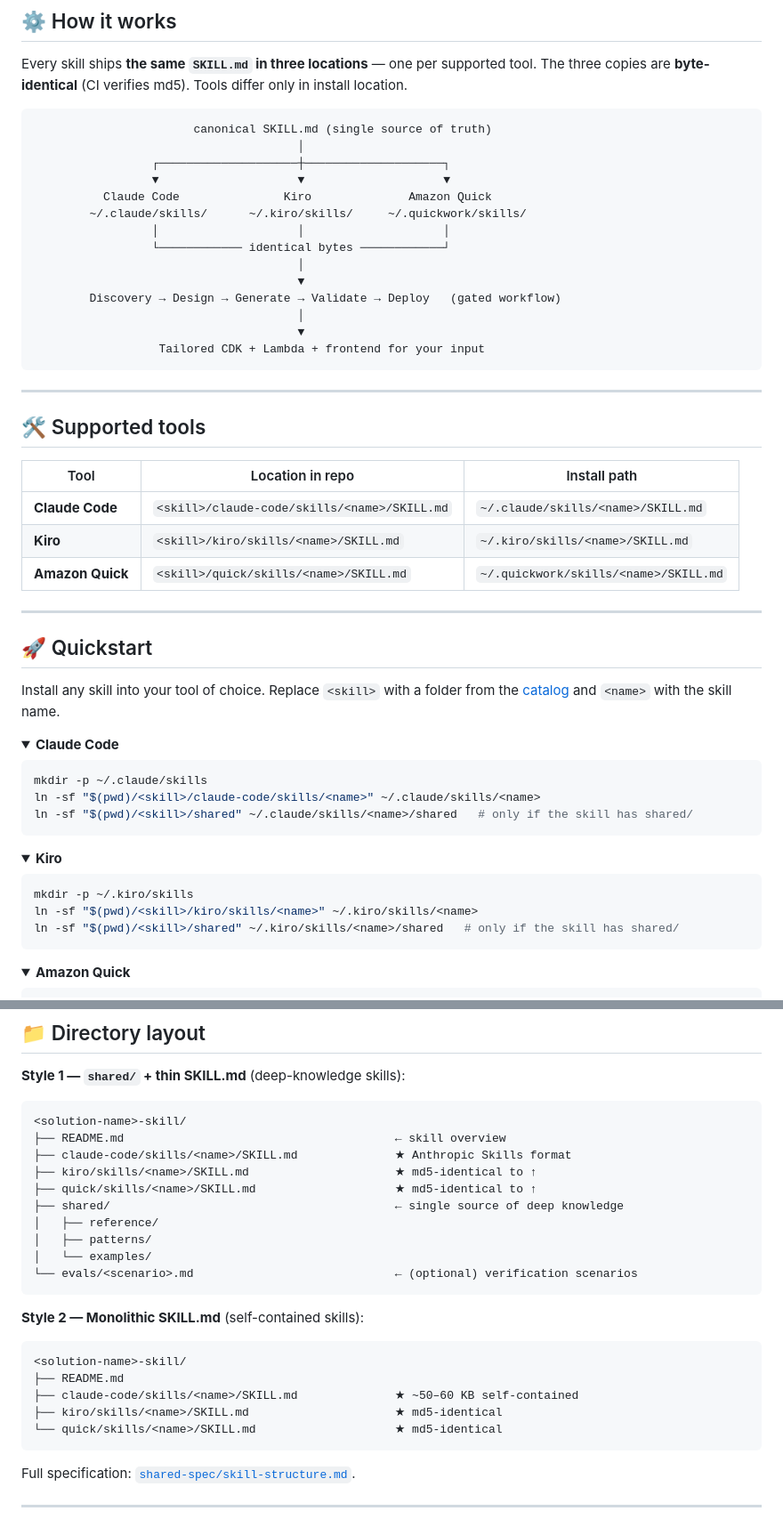
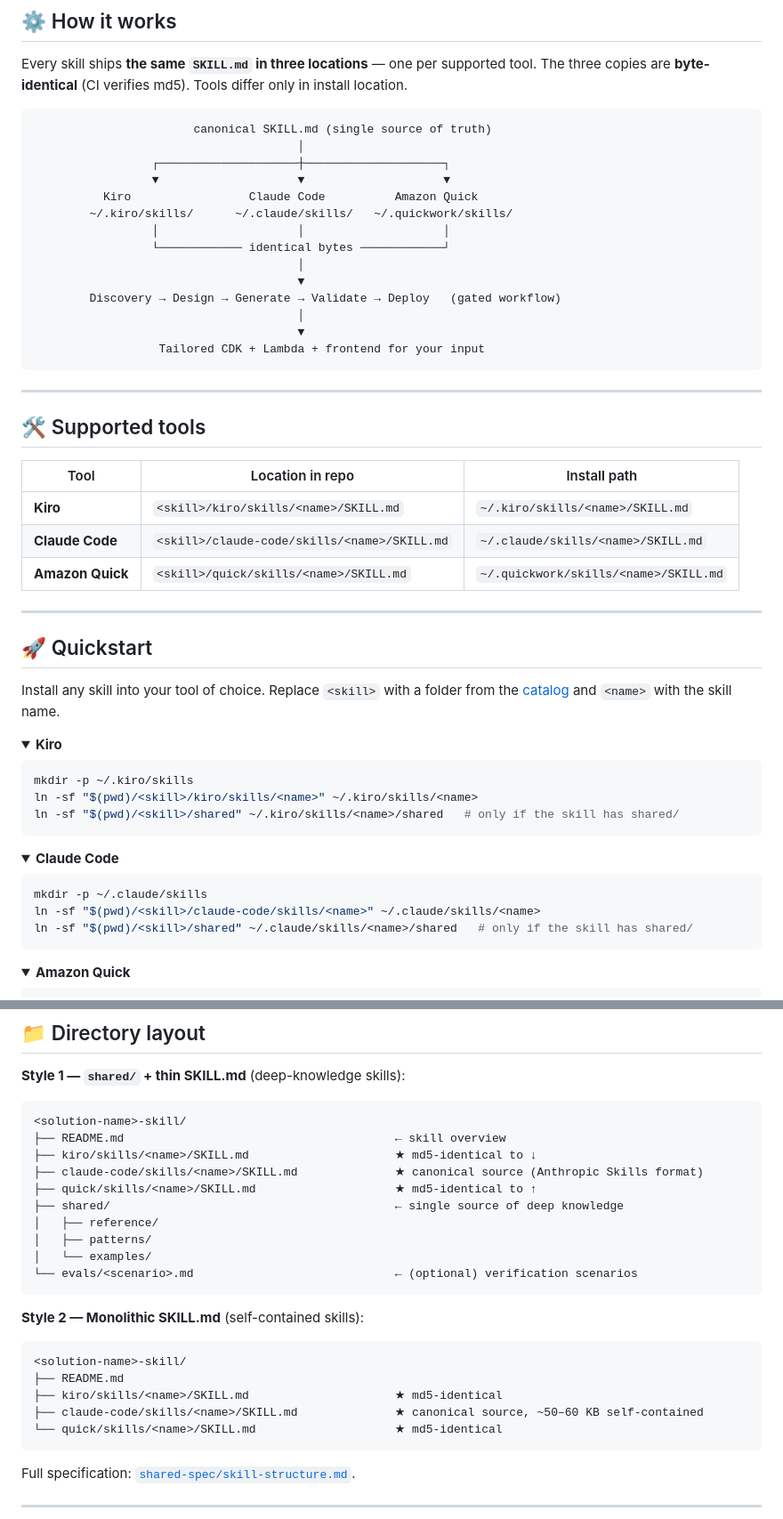
Before and after one commit to aws-samples/sample-aws-solutions-skills, a Markdown page: README.md, 2 parts joined by grey strips. Shown at 89% size. Rendered like a GitHub page; folded sections open.

Commit message:
Order tools consistently as Kiro, Claude Code, Amazon Quick in README

````diff
--- a/README.md
+++ b/README.md
@@ -72,8 +72,8 @@ Every skill ships **the same `SKILL.md` in three locations** — one per support
                                       │
                  ┌────────────────────┼────────────────────┐
                  ▼                    ▼                    ▼
-          Claude Code               Kiro              Amazon Quick
-        ~/.claude/skills/      ~/.kiro/skills/     ~/.quickwork/skills/
+          Kiro                 Claude Code          Amazon Quick
+        ~/.kiro/skills/      ~/.claude/skills/   ~/.quickwork/skills/
                  │                    │                    │
                  └──────────── identical bytes ────────────┘
                                       │
@@ -90,8 +90,8 @@ Every skill ships **the same `SKILL.md` in three locations** — one per support
 
 | Tool | Location in repo | Install path |
 |---|---|---|
+| **Kiro** | `<skill>/kiro/skills/<name>/SKILL.md` | `~/.kiro/skills/<name>/SKILL.md` |
 | **Claude Code** | `<skill>/claude-code/skills/<name>/SKILL.md` | `~/.claude/skills/<name>/SKILL.md` |
-| **Kiro** | `<skill>/kiro/skills/<name>/SKILL.md` | `~/.kiro/skills/<name>/SKILL.md` |
 | **Amazon Quick** | `<skill>/quick/skills/<name>/SKILL.md` | `~/.quickwork/skills/<name>/SKILL.md` |
 
 ---
@@ -101,22 +101,22 @@ Every skill ships **the same `SKILL.md` in three locations** — one per support
 Install any skill into your tool of choice. Replace `<skill>` with a folder from the [catalog](#-skill-catalog) and `<name>` with the skill name.
 
 <details open>
+<summary><b>Kiro</b></summary>
+
+```bash
+mkdir -p ~/.kiro/skills
+ln -sf "$(pwd)/<skill>/kiro/skills/<name>" ~/.kiro/skills/<name>
+ln -sf "$(pwd)/<skill>/shared" ~/.kiro/skills/<name>/shared   # only if the skill has shared/
+```
+</details>
+
+<details>
 <summary><b>Claude Code</b></summary>
 
 ```bash
 mkdir -p ~/.claude/skills
 ln -sf "$(pwd)/<skill>/claude-code/skills/<name>" ~/.claude/skills/<name>
 ln -sf "$(pwd)/<skill>/shared" ~/.claude/skills/<name>/shared   # only if the skill has shared/
-```
-</details>
-
-<details>
-<summary><b>Kiro</b></summary>
-
-```bash
-mkdir -p ~/.kiro/skills
-ln -sf "$(pwd)/<skill>/kiro/skills/<name>" ~/.kiro/skills/<name>
-ln -sf "$(pwd)/<skill>/shared" ~/.kiro/skills/<name>/shared   # only if the skill has shared/
 ```
 </details>
 
@@ -143,8 +143,8 @@ Once installed, start your tool and use a trigger phrase from the catalog (e.g.
 ```
 <solution-name>-skill/
 ├── README.md                                       ← skill overview
-├── claude-code/skills/<name>/SKILL.md              ★ Anthropic Skills format
-├── kiro/skills/<name>/SKILL.md                     ★ md5-identical to ↑
+├── kiro/skills/<name>/SKILL.md                     ★ md5-identical to ↓
+├── claude-code/skills/<name>/SKILL.md              ★ canonical source (Anthropic Skills format)
 ├── quick/skills/<name>/SKILL.md                    ★ md5-identical to ↑
 ├── shared/                                         ← single source of deep knowledge
 │   ├── reference/
@@ -158,8 +158,8 @@ Once installed, start your tool and use a trigger phrase from the catalog (e.g.
 ```
 <solution-name>-skill/
 ├── README.md
-├── claude-code/skills/<name>/SKILL.md              ★ ~50–60 KB self-contained
 ├── kiro/skills/<name>/SKILL.md                     ★ md5-identical
+├── claude-code/skills/<name>/SKILL.md              ★ canonical source, ~50–60 KB self-contained
 └── quick/skills/<name>/SKILL.md                    ★ md5-identical
 ```
 
````
Also changed, not shown: other parts of README.md (+2 -2 lines).
